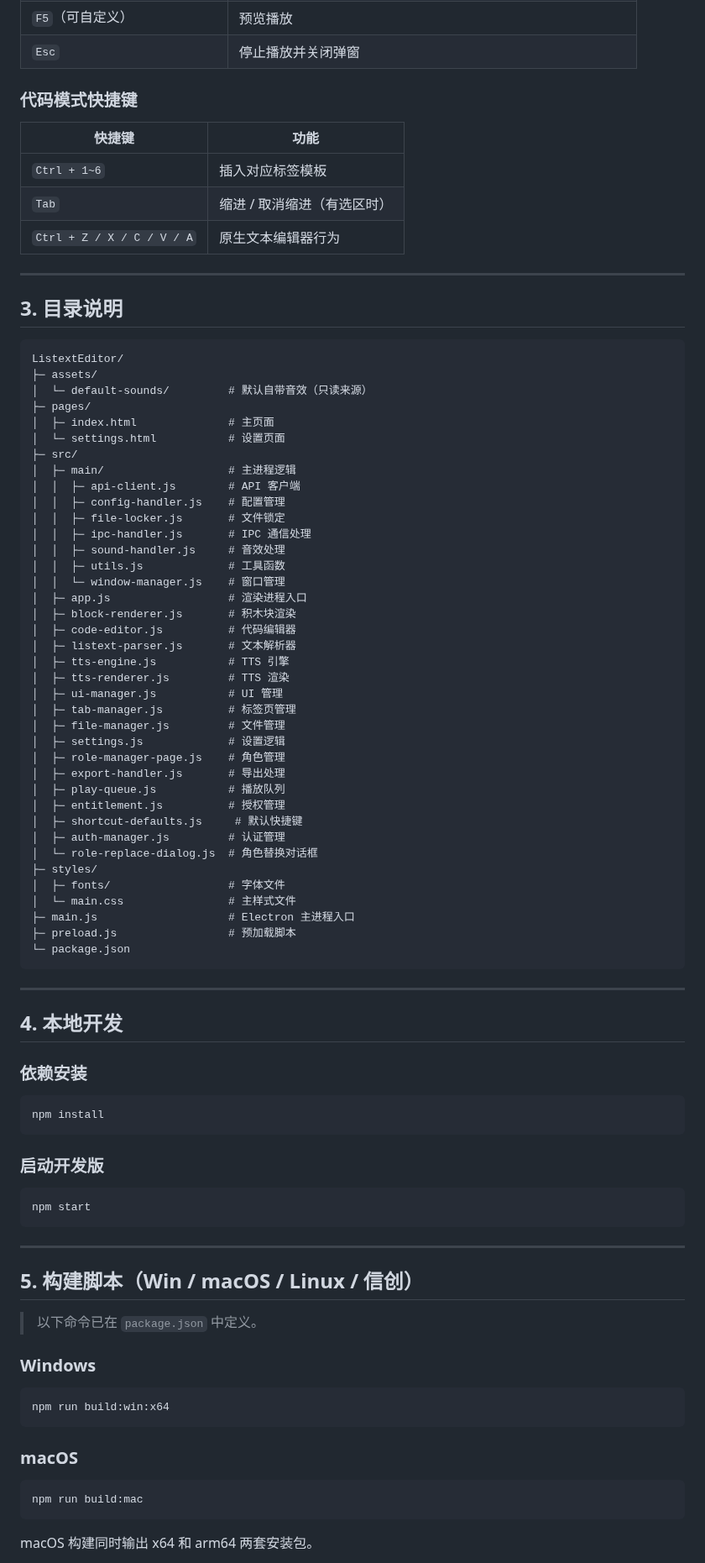
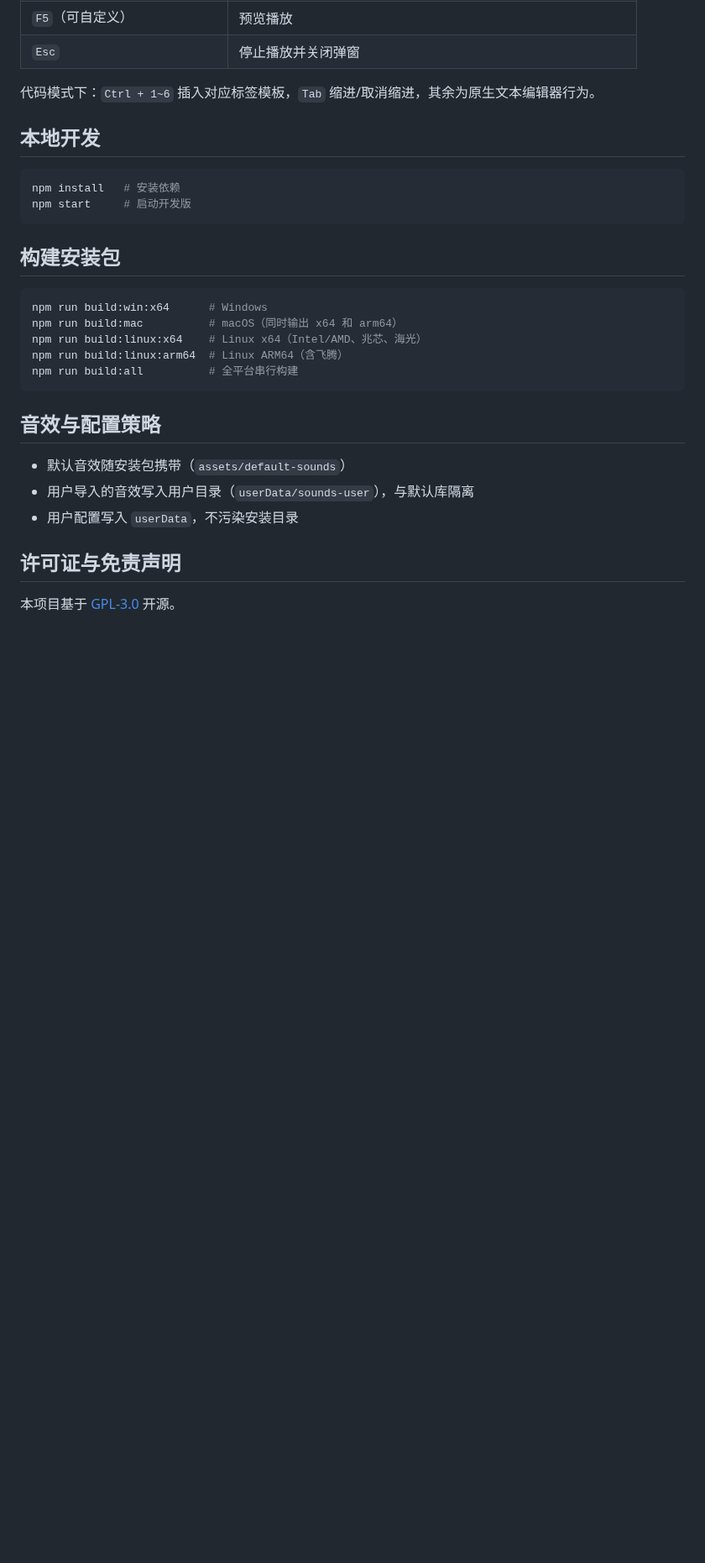
Before and after one commit to XiaoYangTech/ListextEditor, a Markdown page: README.md, the part around one of its changes. Shown at 84% size. Drawn GitHub-style; blank space fills up the shorter version.

````diff
--- a/README.md
+++ b/README.md
@@ -74,90 +81,32 @@
 | `F5`（可自定义） | 预览播放 |
 | `Esc` | 停止播放并关闭弹窗 |
 
-### 代码模式快捷键
-| 快捷键 | 功能 |
-|--------|------|
-| `Ctrl + 1~6` | 插入对应标签模板 |
-| `Tab` | 缩进 / 取消缩进（有选区时） |
-| `Ctrl + Z / X / C / V / A` | 原生文本编辑器行为 |
+代码模式下：`Ctrl + 1~6` 插入对应标签模板，`Tab` 缩进/取消缩进，其余为原生文本编辑器行为。
 
----
+## 本地开发
 
-## 3. 目录说明
-
-```text
-ListextEditor/
-├─ assets/
-│  └─ default-sounds/         # 默认自带音效（只读来源）
-├─ pages/
-│  ├─ index.html              # 主页面
-│  └─ settings.html           # 设置页面
-├─ src/
-│  ├─ main/                   # 主进程逻辑
-│  │  ├─ api-client.js        # API 客户端
-│  │  ├─ config-handler.js    # 配置管理
-│  │  ├─ file-locker.js       # 文件锁定
-│  │  ├─ ipc-handler.js       # IPC 通信处理
-│  │  ├─ sound-handler.js     # 音效处理
-│  │  ├─ utils.js             # 工具函数
-│  │  └─ window-manager.js    # 窗口管理
-│  ├─ app.js                  # 渲染进程入口
-│  ├─ block-renderer.js       # 积木块渲染
-│  ├─ code-editor.js          # 代码编辑器
-│  ├─ listext-parser.js       # 文本解析器
-│  ├─ tts-engine.js           # TTS 引擎
-│  ├─ tts-renderer.js         # TTS 渲染
-│  ├─ ui-manager.js           # UI 管理
-│  ├─ tab-manager.js          # 标签页管理
-│  ├─ file-manager.js         # 文件管理
-│  ├─ settings.js             # 设置逻辑
-│  ├─ role-manager-page.js    # 角色管理
-│  ├─ export-handler.js       # 导出处理
-│  ├─ play-queue.js           # 播放队列
-│  ├─ entitlement.js          # 授权管理
-│  ├─ shortcut-defaults.js     # 默认快捷键
-│  ├─ auth-manager.js         # 认证管理
-│  └─ role-replace-dialog.js  # 角色替换对话框
-├─ styles/
-│  ├─ fonts/                  # 字体文件
-│  └─ main.css                # 主样式文件
-├─ main.js                    # Electron 主进程入口
-├─ preload.js                 # 预加载脚本
-└─ package.json
+```bash
+npm install   # 安装依赖
+npm start     # 启动开发版
 ```
 
----
-
-## 4. 本地开发
-
-### 依赖安装
+## 构建安装包
 
 ```bash
-npm install
+npm run build:win:x64      # Windows
+npm run build:mac          # macOS（同时输出 x64 和 arm64）
+npm run build:linux:x64    # Linux x64（Intel/AMD、兆芯、海光）
+npm run build:linux:arm64  # Linux ARM64（含飞腾）
+npm run build:all          # 全平台串行构建
 ```
 
-### 启动开发版
+## 音效与配置策略
 
-```bash
-npm start
-```
+- 默认音效随安装包携带（`assets/default-sounds`）
+- 用户导入的音效写入用户目录（`userData/sounds-user`），与默认库隔离
+- 用户配置写入 `userData`，不污染安装目录
 
----
+## 许可证与免责声明
 
-## 5. 构建脚本（Win / macOS / Linux / 信创）
+本项目基于 [GPL-3.0](LICENSE) 开源。
 
-> 以下命令已在 `package.json` 中定义。
-
-### Windows
-
-```bash
-npm run build:win:x64
-```
-
-### macOS
-
-```bash
-npm run build:mac
-```
-macOS 构建同时输出 x64 和 arm64 两套安装包。
-
````
Also changed, not shown: other parts of README.md (+48 -75 lines), docs/screenshots/block-mode.png (added), docs/screenshots/code-mode.png (added), docs/screenshots/split-mode.png (added), 1 other file.
